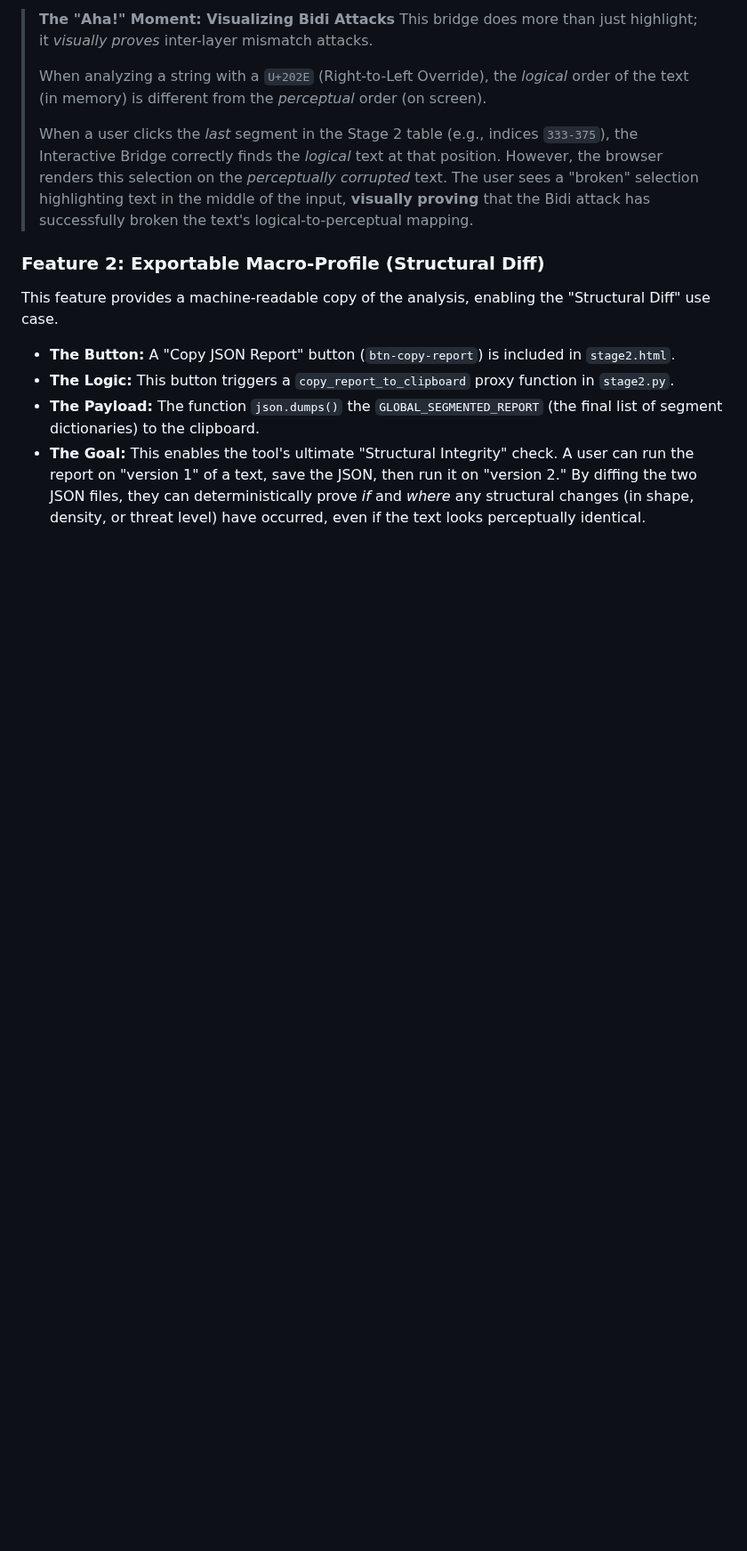
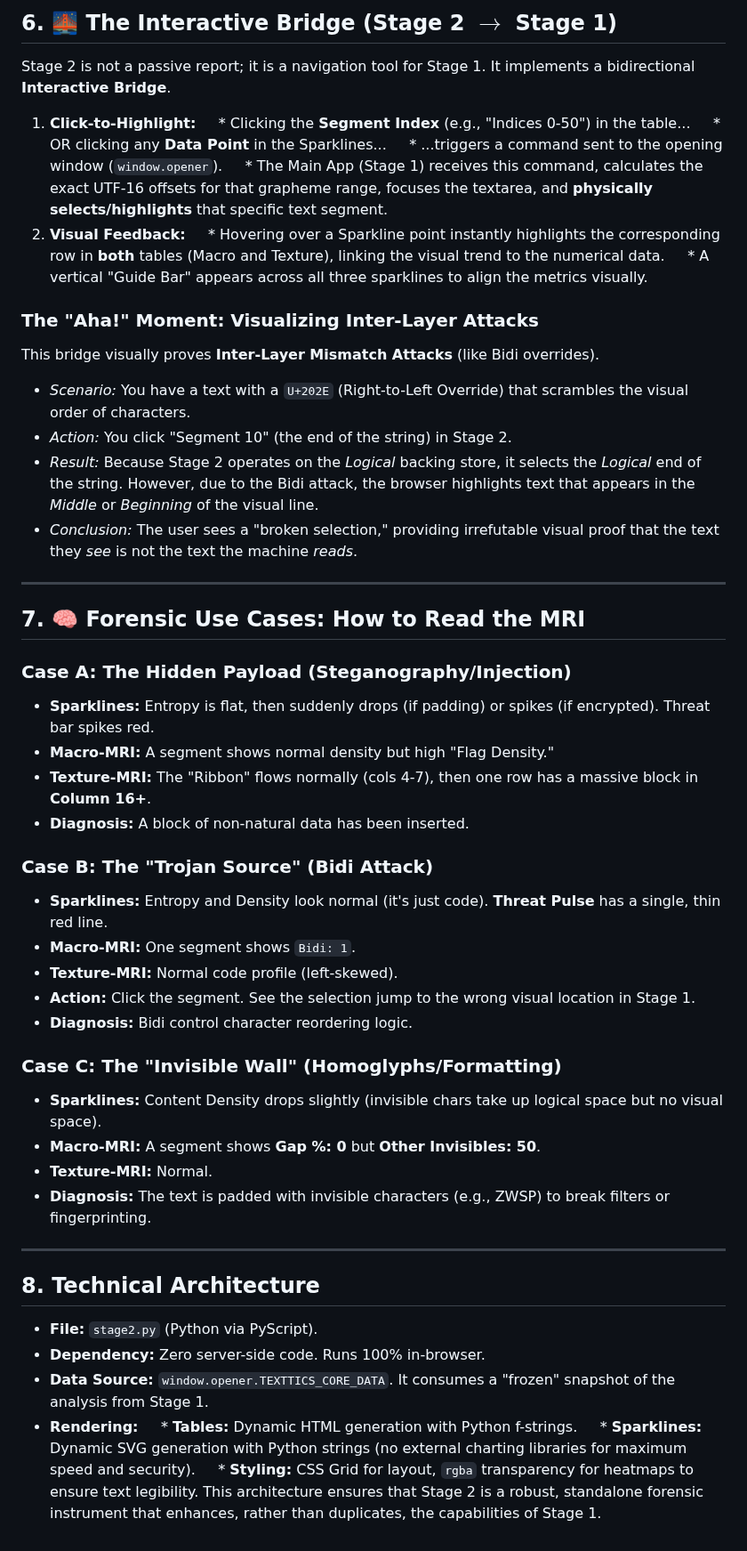
Before and after one commit to texttics/texttics-site, a Markdown page: stage2-readme.md, the part around one of its changes. Shown at 89% size. Rendered like a GitHub page; blank space fills up the shorter version.

```diff
--- a/stage2-readme.md
+++ b/stage2-readme.md
@@ -209,14 +117,44 @@ This feature allows a user to "click-to-inspect" an anomaly.
-> **The "Aha!" Moment: Visualizing Bidi Attacks**
-> This bridge does more than just highlight; it *visually proves* inter-layer mismatch attacks.
->
-> When analyzing a string with a `U+202E` (Right-to-Left Override), the *logical* order of the text (in memory) is different from the *perceptual* order (on screen).
->
-> When a user clicks the *last* segment in the Stage 2 table (e.g., indices `333-375`), the Interactive Bridge correctly finds the *logical* text at that position. However, the browser renders this selection on the *perceptually corrupted* text. The user sees a "broken" selection highlighting text in the middle of the input, **visually proving** that the Bidi attack has successfully broken the text's logical-to-perceptual mapping.
-
-### Feature 2: Exportable Macro-Profile (Structural Diff)
-This feature provides a machine-readable copy of the analysis, enabling the "Structural Diff" use case.
-
-* **The Button:** A "Copy JSON Report" button (`btn-copy-report`) is included in `stage2.html`.
-* **The Logic:** This button triggers a `copy_report_to_clipboard` proxy function in `stage2.py`.
-* **The Payload:** The function `json.dumps()` the `GLOBAL_SEGMENTED_REPORT` (the final list of segment dictionaries) to the clipboard.
-* **The Goal:** This enables the tool's ultimate "Structural Integrity" check. A user can run the report on "version 1" of a text, save the JSON, then run it on "version 2." By diffing the two JSON files, they can deterministically prove *if* and *where* any structural changes (in shape, density, or threat level) have occurred, even if the text looks perceptually identical.
+## 6. 🌉 The Interactive Bridge (Stage 2 $\to$ Stage 1)
+Stage 2 is not a passive report; it is a navigation tool for Stage 1. It implements a bidirectional **Interactive Bridge**.
+1. **Click-to-Highlight:**
+    * Clicking the **Segment Index** (e.g., "Indices 0-50") in the table...
+    * OR clicking any **Data Point** in the Sparklines...
+    * ...triggers a command sent to the opening window (`window.opener`).
+    * The Main App (Stage 1) receives this command, calculates the exact UTF-16 offsets for that grapheme range, focuses the textarea, and **physically selects/highlights** that specific text segment.
+2. **Visual Feedback:**
+    * Hovering over a Sparkline point instantly highlights the corresponding row in **both** tables (Macro and Texture), linking the visual trend to the numerical data.
+    * A vertical "Guide Bar" appears across all three sparklines to align the metrics visually.
+### The "Aha!" Moment: Visualizing Inter-Layer Attacks
+This bridge visually proves **Inter-Layer Mismatch Attacks** (like Bidi overrides).
+* *Scenario:* You have a text with a `U+202E` (Right-to-Left Override) that scrambles the visual order of characters.
+* *Action:* You click "Segment 10" (the end of the string) in Stage 2.
+* *Result:* Because Stage 2 operates on the *Logical* backing store, it selects the *Logical* end of the string. However, due to the Bidi attack, the browser highlights text that appears in the *Middle* or *Beginning* of the visual line.
+* *Conclusion:* The user sees a "broken selection," providing irrefutable visual proof that the text they *see* is not the text the machine *reads*.
+---
+## 7. 🧠 Forensic Use Cases: How to Read the MRI
+### Case A: The Hidden Payload (Steganography/Injection)
+* **Sparklines:** Entropy is flat, then suddenly drops (if padding) or spikes (if encrypted). Threat bar spikes red.
+* **Macro-MRI:** A segment shows normal density but high "Flag Density."
+* **Texture-MRI:** The "Ribbon" flows normally (cols 4-7), then one row has a massive block in **Column 16+**.
+* **Diagnosis:** A block of non-natural data has been inserted.
+### Case B: The "Trojan Source" (Bidi Attack)
+* **Sparklines:** Entropy and Density look normal (it's just code). **Threat Pulse** has a single, thin red line.
+* **Macro-MRI:** One segment shows `Bidi: 1`.
+* **Texture-MRI:** Normal code profile (left-skewed).
+* **Action:** Click the segment. See the selection jump to the wrong visual location in Stage 1.
+* **Diagnosis:** Bidi control character reordering logic.
+### Case C: The "Invisible Wall" (Homoglyphs/Formatting)
+* **Sparklines:** Content Density drops slightly (invisible chars take up logical space but no visual space).
+* **Macro-MRI:** A segment shows **Gap %: 0** but **Other Invisibles: 50**.
+* **Texture-MRI:** Normal.
+* **Diagnosis:** The text is padded with invisible characters (e.g., ZWSP) to break filters or fingerprinting.
+---
+## 8. Technical Architecture
+* **File:** `stage2.py` (Python via PyScript).
+* **Dependency:** Zero server-side code. Runs 100% in-browser.
+* **Data Source:** `window.opener.TEXTTICS_CORE_DATA`. It consumes a "frozen" snapshot of the analysis from Stage 1.
+* **Rendering:**
+    * **Tables:** Dynamic HTML generation with Python f-strings.
+    * **Sparklines:** Dynamic SVG generation with Python strings (no external charting libraries for maximum speed and security).
+    * **Styling:** CSS Grid for layout, `rgba` transparency for heatmaps to ensure text legibility.
+This architecture ensures that Stage 2 is a robust, standalone forensic instrument that enhances, rather than duplicates, the capabilities of Stage 1.
```
Also changed, not shown: other parts of stage2-readme.md (+109 -201 lines).
